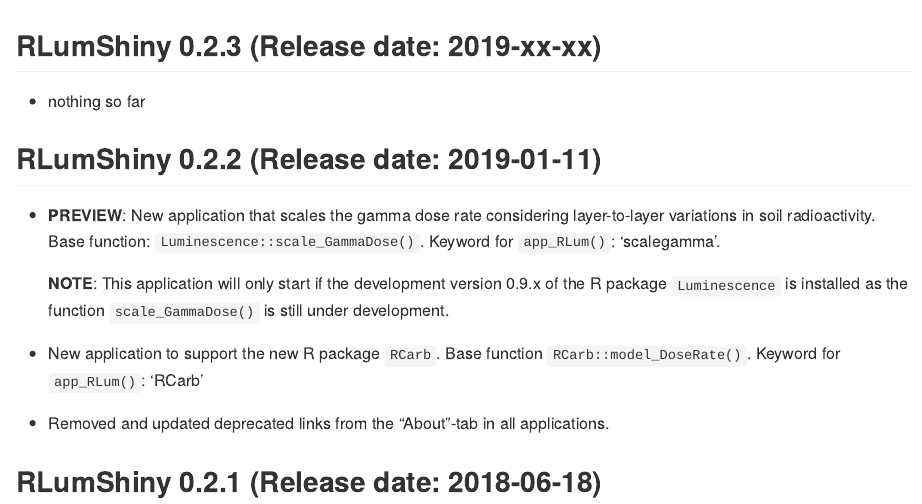
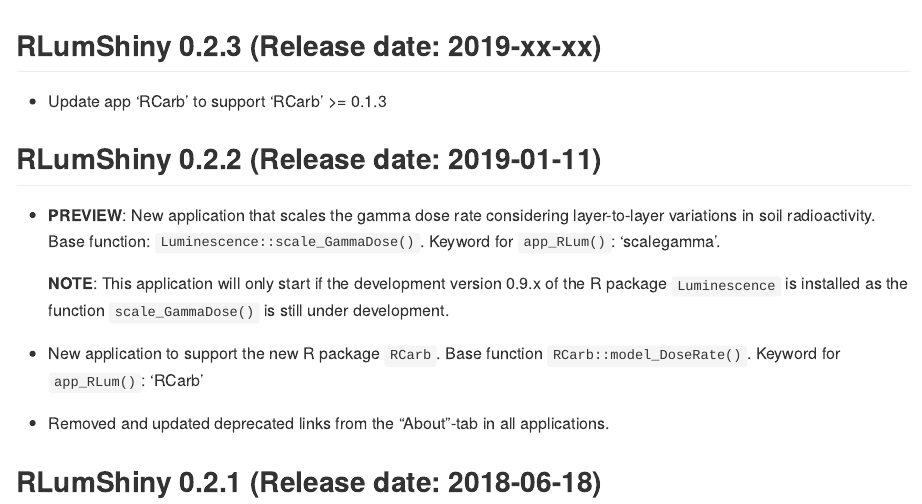
Before and after one commit to tzerk/RLumShiny, an R Markdown document (NEWS.Rmd): the page in a window 1100 px wide, from its top. Rendered offline with R 4.5, knitr and Pandoc, with nearby package versions.

Commit message:
Add news

```diff
--- a/NEWS.Rmd
+++ b/NEWS.Rmd
@@ -5,7 +5,7 @@
 
 ## RLumShiny 0.2.3 (Release date: 2019-xx-xx)
 
-* nothing so far
+* Update app 'RCarb' to support 'RCarb' >= 0.1.3
 
 ## RLumShiny 0.2.2 (Release date: 2019-01-11)
 
```
